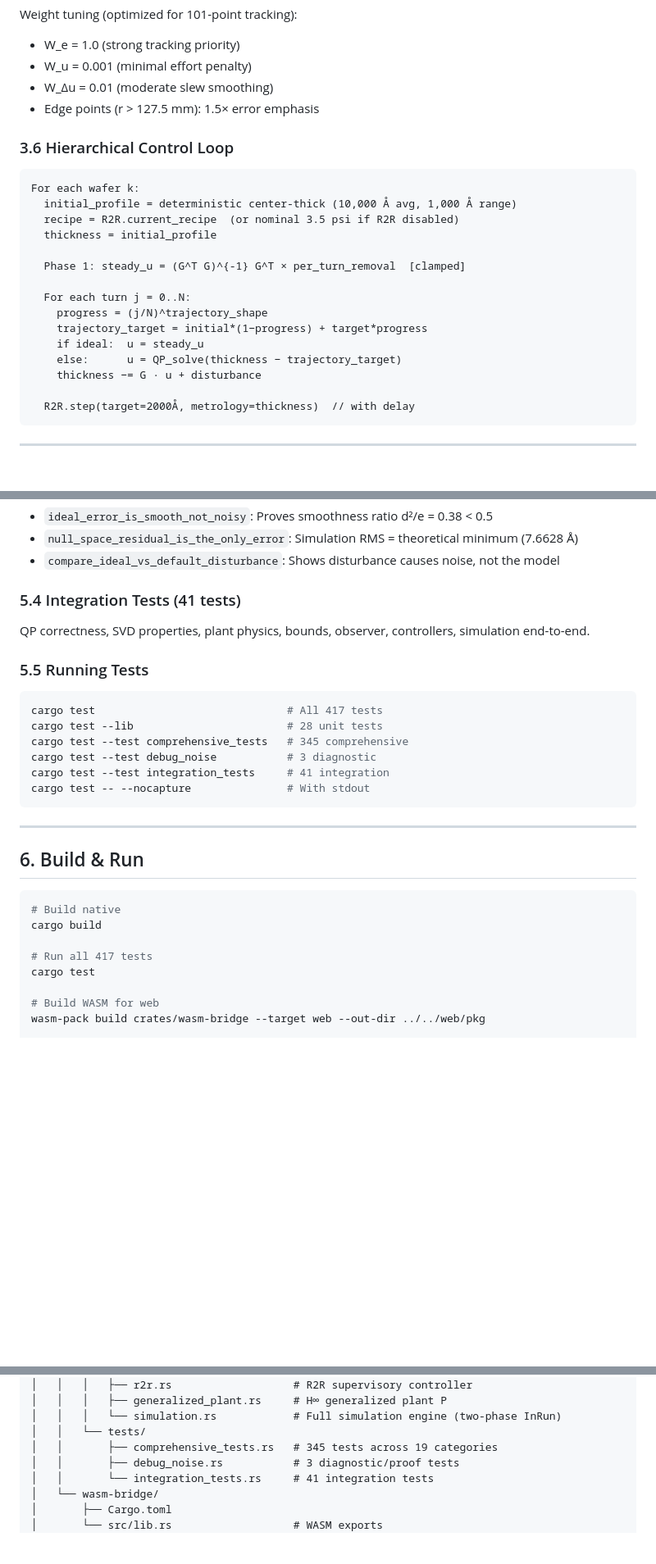
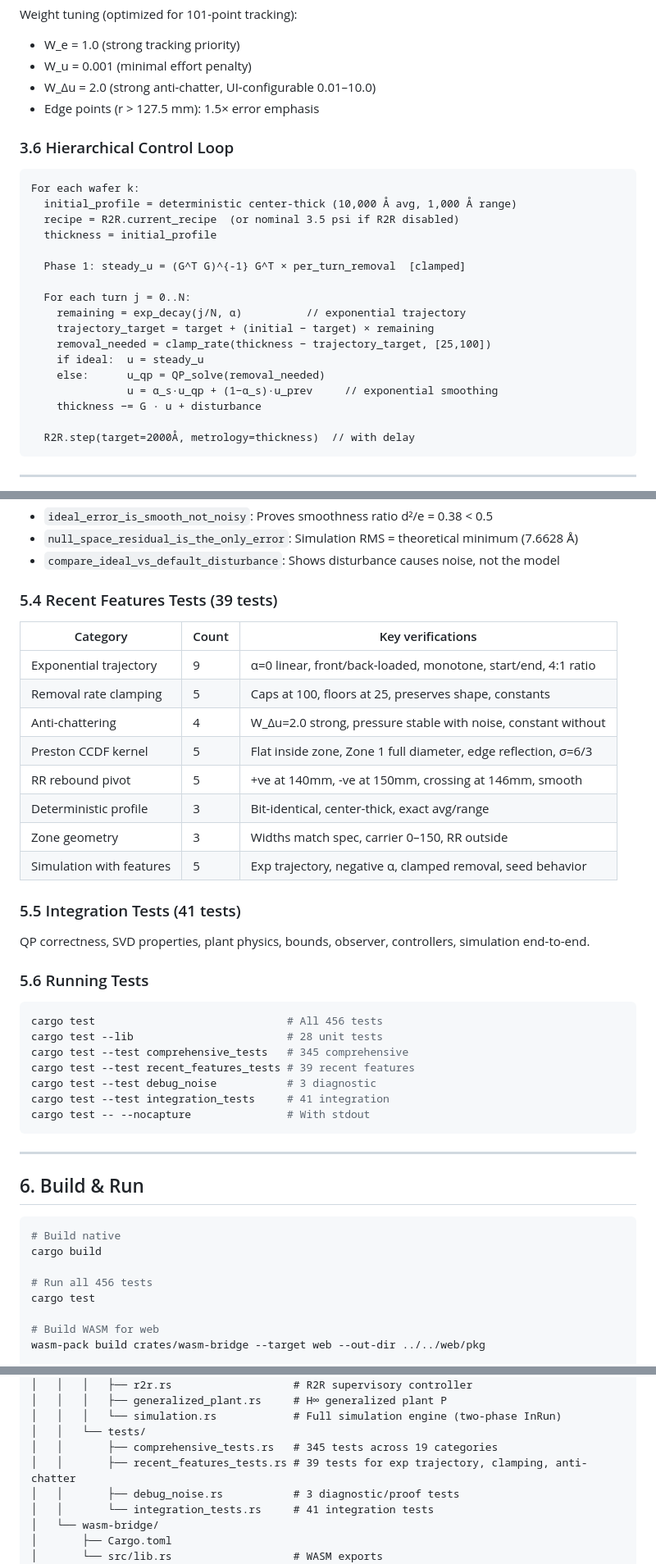
Before and after one commit to digitect38/RobustProfileControl, a Markdown page: PLANNING.md, 3 parts joined by grey strips. Shown at 82% size. Drawn GitHub-style; blank space fills up the shorter version.

````diff
--- a/PLANNING.md
+++ b/PLANNING.md
@@ -207,7 +228,7 @@ Effective bounds (merging absolute + slew):
 Weight tuning (optimized for 101-point tracking):
 - W_e = 1.0 (strong tracking priority)
 - W_u = 0.001 (minimal effort penalty)
-- W_Δu = 0.01 (moderate slew smoothing)
+- W_Δu = 2.0 (strong anti-chatter, UI-configurable 0.01–10.0)
 - Edge points (r > 127.5 mm): 1.5× error emphasis
 
 ### 3.6 Hierarchical Control Loop
@@ -221,10 +242,12 @@ For each wafer k:
   Phase 1: steady_u = (G^T G)^{-1} G^T × per_turn_removal  [clamped]
 
   For each turn j = 0..N:
-    progress = (j/N)^trajectory_shape
-    trajectory_target = initial*(1−progress) + target*progress
+    remaining = exp_decay(j/N, α)          // exponential trajectory
+    trajectory_target = target + (initial − target) × remaining
+    removal_needed = clamp_rate(thickness − trajectory_target, [25,100])
     if ideal:  u = steady_u
-    else:      u = QP_solve(thickness − trajectory_target)
+    else:      u_qp = QP_solve(removal_needed)
+               u = α_s·u_qp + (1−α_s)·u_prev     // exponential smoothing
     thickness −= G · u + disturbance
 
   R2R.step(target=2000Å, metrology=thickness)  // with delay
@@ -309,16 +332,30 @@ For each wafer k:
 - `null_space_residual_is_the_only_error`: Simulation RMS = theoretical minimum (7.6628 Å)
 - `compare_ideal_vs_default_disturbance`: Shows disturbance causes noise, not the model
 
-### 5.4 Integration Tests (41 tests)
+### 5.4 Recent Features Tests (39 tests)
+
+| Category | Count | Key verifications |
+|----------|-------|-------------------|
+| Exponential trajectory | 9 | α=0 linear, front/back-loaded, monotone, start/end, 4:1 ratio |
+| Removal rate clamping | 5 | Caps at 100, floors at 25, preserves shape, constants |
+| Anti-chattering | 4 | W_Δu=2.0 strong, pressure stable with noise, constant without |
+| Preston CCDF kernel | 5 | Flat inside zone, Zone 1 full diameter, edge reflection, σ=6/3 |
+| RR rebound pivot | 5 | +ve at 140mm, -ve at 150mm, crossing at 146mm, smooth |
+| Deterministic profile | 3 | Bit-identical, center-thick, exact avg/range |
+| Zone geometry | 3 | Widths match spec, carrier 0–150, RR outside |
+| Simulation with features | 5 | Exp trajectory, negative α, clamped removal, seed behavior |
+
+### 5.5 Integration Tests (41 tests)
 
 QP correctness, SVD properties, plant physics, bounds, observer, controllers, simulation end-to-end.
 
-### 5.5 Running Tests
+### 5.6 Running Tests
 
 ```bash
-cargo test                              # All 417 tests
+cargo test                              # All 456 tests
 cargo test --lib                        # 28 unit tests
 cargo test --test comprehensive_tests   # 345 comprehensive
+cargo test --test recent_features_tests # 39 recent features
 cargo test --test debug_noise           # 3 diagnostic
 cargo test --test integration_tests     # 41 integration
 cargo test -- --nocapture               # With stdout
@@ -332,7 +369,7 @@ cargo test -- --nocapture               # With stdout
 # Build native
 cargo build
 
-# Run all 417 tests
+# Run all 456 tests
 cargo test
 
 # Build WASM for web
@@ -371,6 +408,7 @@ RobustProfileControl/
 │   │   │   └── simulation.rs            # Full simulation engine (two-phase InRun)
 │   │   └── tests/
 │   │       ├── comprehensive_tests.rs   # 345 tests across 19 categories
+│   │       ├── recent_features_tests.rs # 39 tests for exp trajectory, clamping, anti-chatter
 │   │       ├── debug_noise.rs           # 3 diagnostic/proof tests
 │   │       └── integration_tests.rs     # 41 integration tests
 │   └── wasm-bridge/
````
Also changed, not shown: other parts of PLANNING.md (+41 -19 lines).
